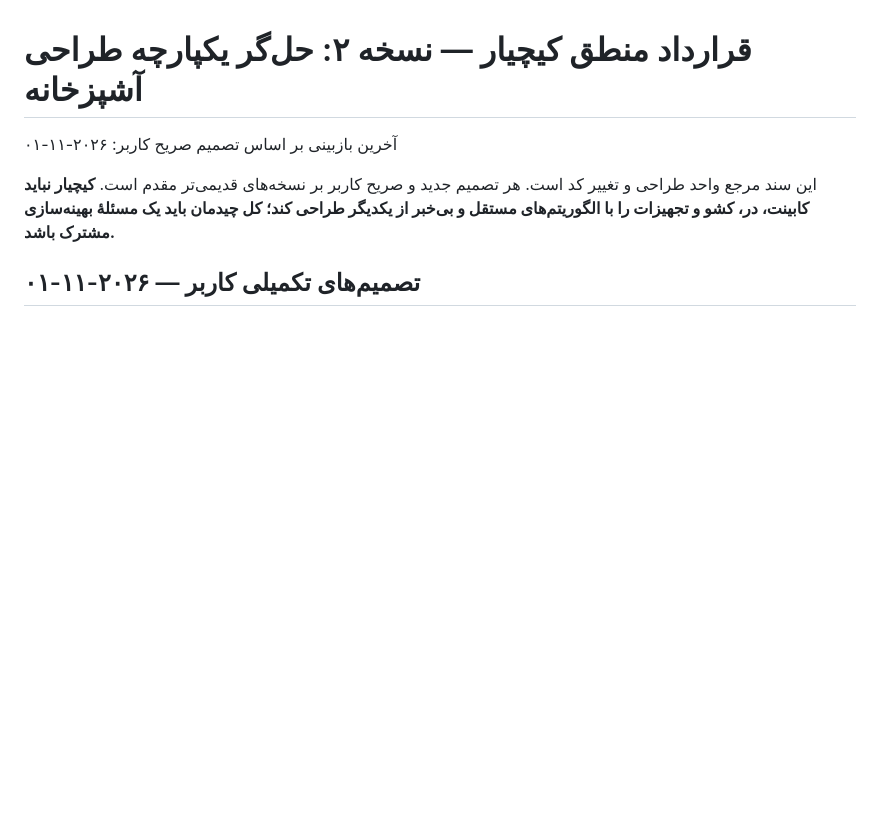
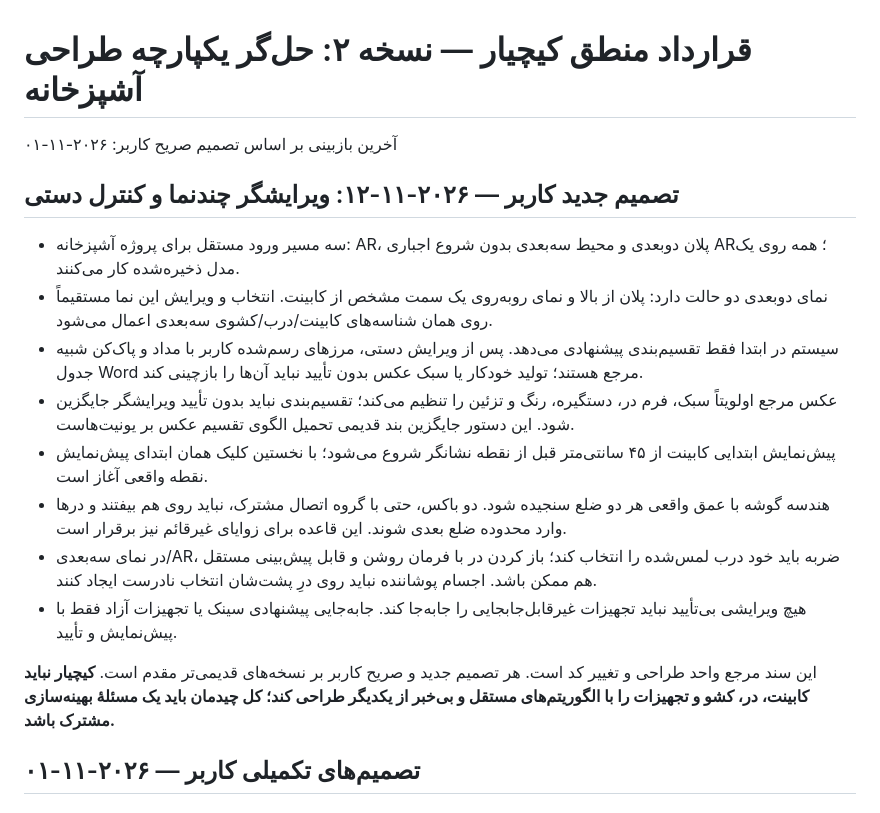
Before and after one commit to MaxLightner/kitchyar, a Markdown page: docs/logic-contract.md, the part around the change. GitHub-like rendering; blank space fills up the shorter version.

Commit message:
docs: record user's revised multiview manual-layout contract and corner/door rules

```diff
--- a/docs/logic-contract.md
+++ b/docs/logic-contract.md
@@ -1,5 +1,15 @@
 # قرارداد منطق کیچیار — نسخه ۲: حل‌گر یکپارچه طراحی آشپزخانه
 آخرین بازبینی بر اساس تصمیم صریح کاربر: ۲۰۲۶-۱۱-۰۱
+
+## تصمیم جدید کاربر — ۲۰۲۶-۱۱-۱۲: ویرایشگر چندنما و کنترل دستی
+- سه مسیر ورود مستقل برای پروژه آشپزخانه: AR، پلان دوبعدی و محیط سه‌بعدی بدون شروع اجباری AR؛ همه روی یک مدل ذخیره‌شده کار می‌کنند.
+- نمای دوبعدی دو حالت دارد: پلان از بالا و نمای روبه‌روی یک سمت مشخص از کابینت. انتخاب و ویرایش این نما مستقیماً روی همان شناسه‌های کابینت/درب/کشوی سه‌بعدی اعمال می‌شود.
+- سیستم در ابتدا فقط تقسیم‌بندی پیشنهادی می‌دهد. پس از ویرایش دستی، مرزهای رسم‌شده کاربر با مداد و پاک‌کن شبیه جدول Word مرجع هستند؛ تولید خودکار یا سبک عکس بدون تأیید نباید آن‌ها را بازچینی کند.
+- عکس مرجع اولویتاً سبک، فرم در، دستگیره، رنگ و تزئین را تنظیم می‌کند؛ تقسیم‌بندی نباید بدون تأیید ویرایشگر جایگزین شود. این دستور جایگزین بند قدیمی تحمیل الگوی تقسیم عکس بر یونیت‌هاست.
+- پیش‌نمایش ابتدایی کابینت از ۴۵ سانتی‌متر قبل از نقطه نشانگر شروع می‌شود؛ با نخستین کلیک همان ابتدای پیش‌نمایش نقطه واقعی آغاز است.
+- هندسه گوشه با عمق واقعی هر دو ضلع سنجیده شود. دو باکس، حتی با گروه اتصال مشترک، نباید روی هم بیفتند و درها وارد محدوده ضلع بعدی شوند. این قاعده برای زوایای غیرقائم نیز برقرار است.
+- در نمای سه‌بعدی/AR، ضربه باید خود درب لمس‌شده را انتخاب کند؛ باز کردن در با فرمان روشن و قابل پیش‌بینی مستقل هم ممکن باشد. اجسام پوشاننده نباید روی درِ پشت‌شان انتخاب نادرست ایجاد کنند.
+- هیچ ویرایشی بی‌تأیید نباید تجهیزات غیرقابل‌جابجایی را جابه‌جا کند. جابه‌جایی پیشنهادی سینک یا تجهیزات آزاد فقط با پیش‌نمایش و تأیید.
 
 این سند مرجع واحد طراحی و تغییر کد است. هر تصمیم جدید و صریح کاربر بر نسخه‌های قدیمی‌تر مقدم است. **کیچیار نباید کابینت، در، کشو و تجهیزات را با الگوریتم‌های مستقل و بی‌خبر از یکدیگر طراحی کند؛ کل چیدمان باید یک مسئلهٔ بهینه‌سازی مشترک باشد.**
 
```
